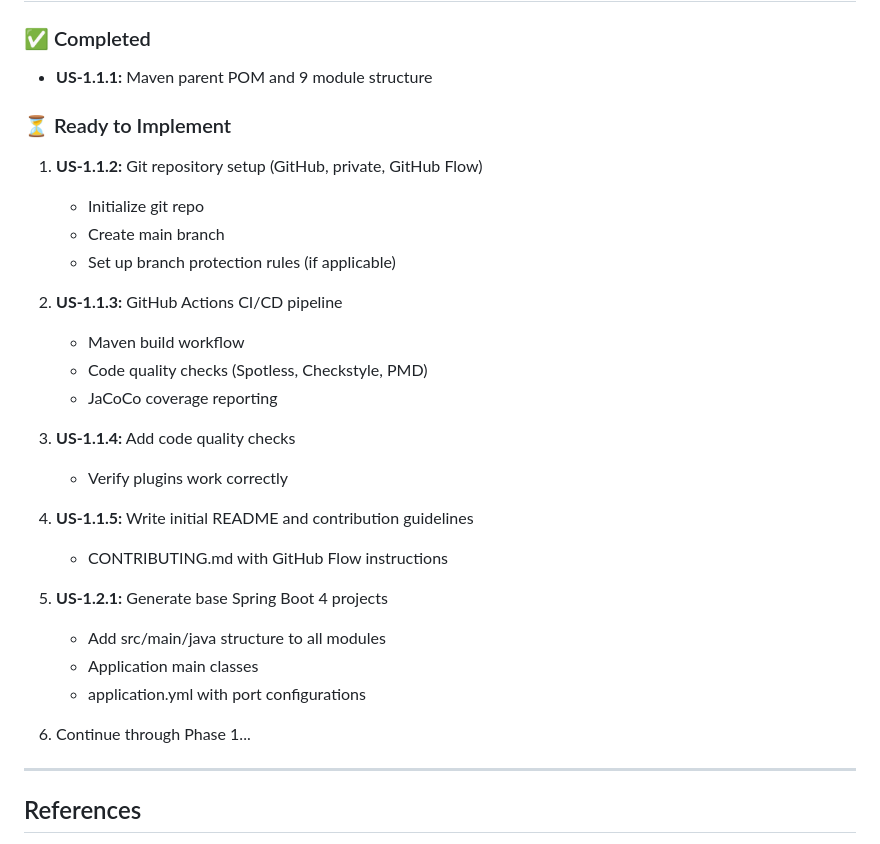
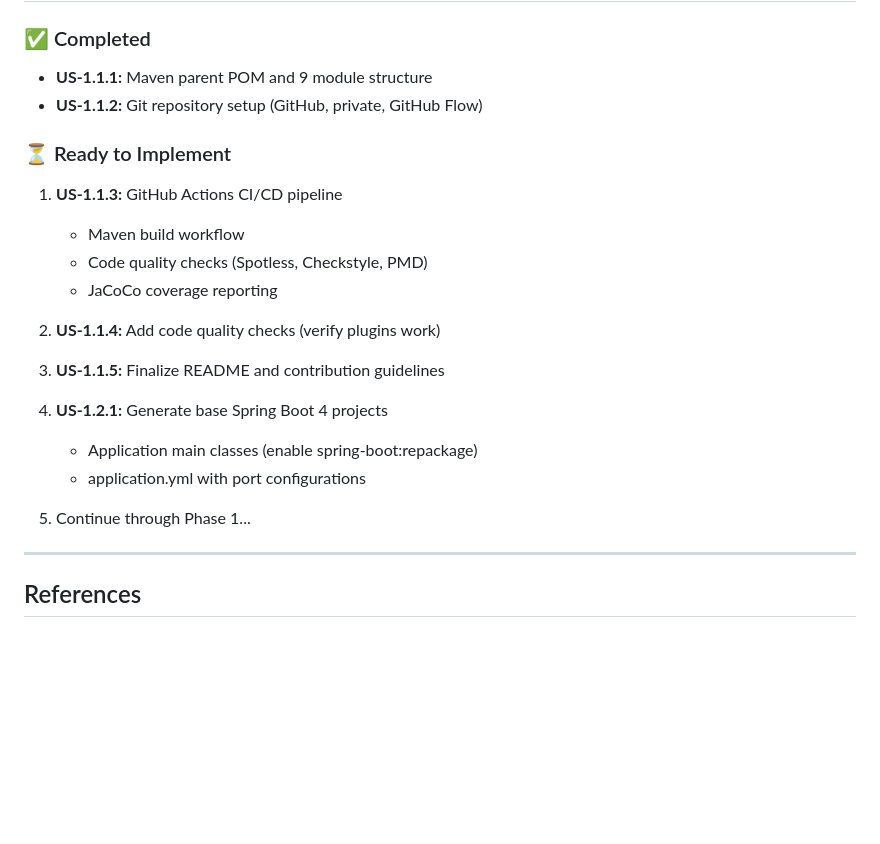
Before and after one commit to theyellow/ecip, a Markdown page: documentation/DECISIONS_SUMMARY.md, the part around the change. Drawn GitHub-style; blank space fills up the shorter version.

Commit message:
docs: update DECISIONS_SUMMARY with US-1.1.2 completion

```diff
--- a/documentation/DECISIONS_SUMMARY.md
+++ b/documentation/DECISIONS_SUMMARY.md
@@ -153,30 +153,23 @@ All open questions have been answered and the documentation has been updated to
 
 ### ✅ Completed
 - **US-1.1.1:** Maven parent POM and 9 module structure
+- **US-1.1.2:** Git repository setup (GitHub, private, GitHub Flow)
 
 ### ⏳ Ready to Implement
-1. **US-1.1.2:** Git repository setup (GitHub, private, GitHub Flow)
-   - Initialize git repo
-   - Create main branch
-   - Set up branch protection rules (if applicable)
-
-2. **US-1.1.3:** GitHub Actions CI/CD pipeline
+1. **US-1.1.3:** GitHub Actions CI/CD pipeline
    - Maven build workflow
    - Code quality checks (Spotless, Checkstyle, PMD)
    - JaCoCo coverage reporting
 
-3. **US-1.1.4:** Add code quality checks
-   - Verify plugins work correctly
+2. **US-1.1.4:** Add code quality checks (verify plugins work)
 
-4. **US-1.1.5:** Write initial README and contribution guidelines
-   - CONTRIBUTING.md with GitHub Flow instructions
+3. **US-1.1.5:** Finalize README and contribution guidelines
 
-5. **US-1.2.1:** Generate base Spring Boot 4 projects
-   - Add src/main/java structure to all modules
-   - Application main classes
+4. **US-1.2.1:** Generate base Spring Boot 4 projects
+   - Application main classes (enable spring-boot:repackage)
    - application.yml with port configurations
 
-6. Continue through Phase 1...
+5. Continue through Phase 1...
 
 ---
 
```
